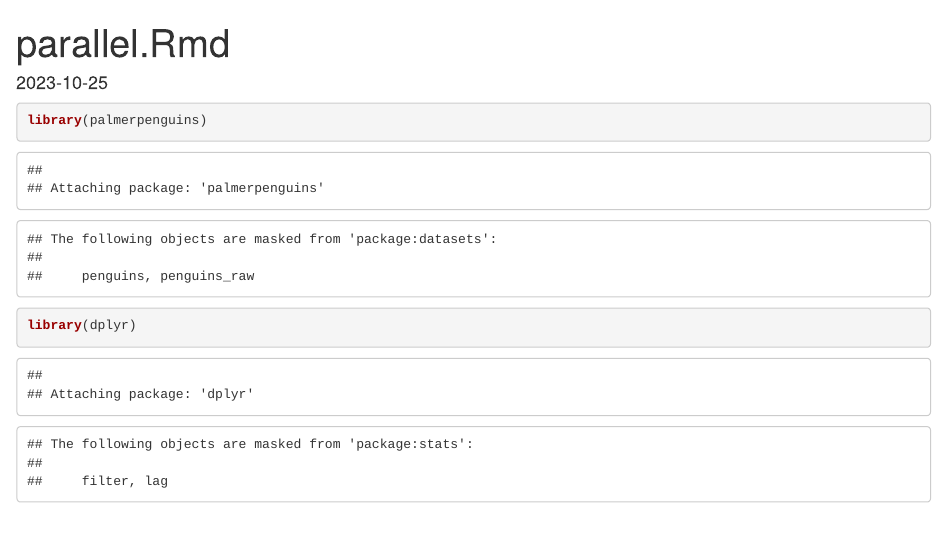
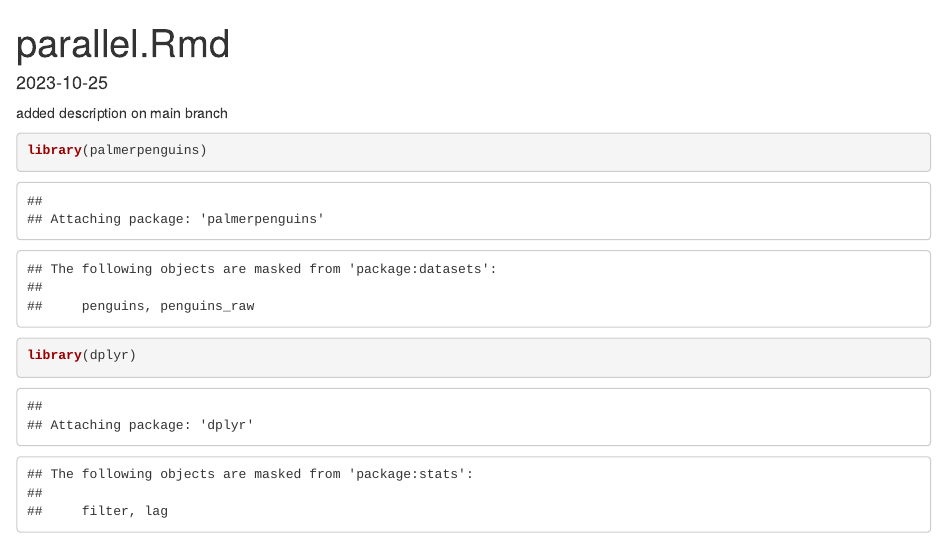
Before and after one commit to kelsranj/training_ranjbar, an R Markdown document (parallel.Rmd): the page in a window 1100 px wide, from its top. Rendered offline with R 4.5, knitr and Pandoc, with nearby package versions; code that draws random numbers runs with fixed seeds of ours; some code elsewhere in the file could not run offline.

Commit message:
changed parallel on main

````diff
--- a/parallel.Rmd
+++ b/parallel.Rmd
@@ -5,6 +5,8 @@ date: "2023-10-25"
 editor_options:
   chunk_output_type: console
 ---
+
+added description on main branch
 
 ```{r setup, include=FALSE}
 knitr::opts_chunk$set(echo = TRUE)
````
